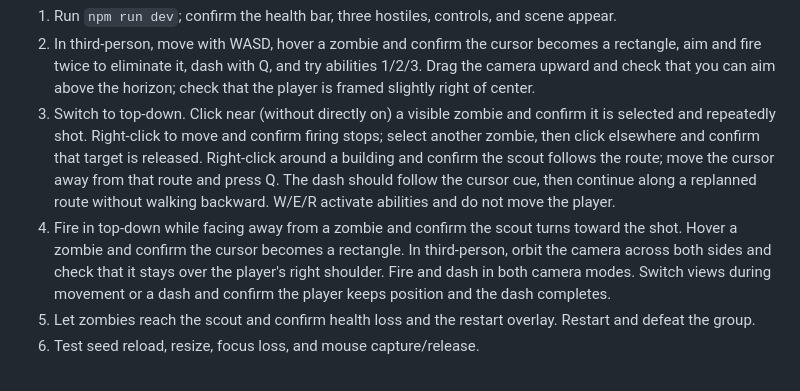
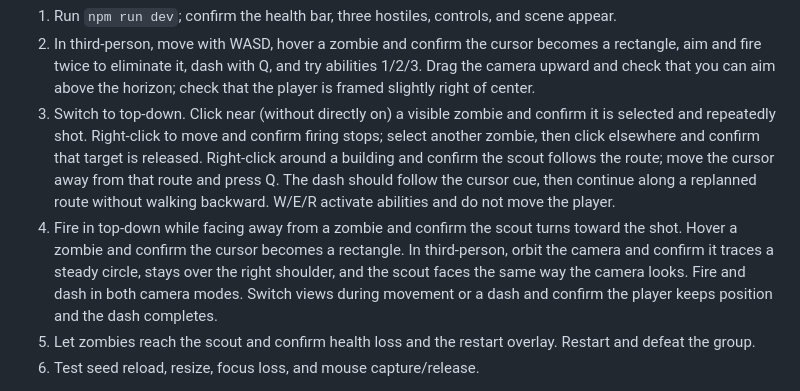
Before and after one commit to Jan-coder103/LastLight, a Markdown page: README.md, the part around the change. Drawn GitHub-style.

Commit message:
Document stabilized camera orbit

```diff
--- a/README.md
+++ b/README.md
@@ -64,7 +64,7 @@ Create a small module in `src/assets/` that exports an `AuthoredAsset` with a st
 1. Run `npm run dev`; confirm the health bar, three hostiles, controls, and scene appear.
 2. In third-person, move with WASD, hover a zombie and confirm the cursor becomes a rectangle, aim and fire twice to eliminate it, dash with Q, and try abilities 1/2/3. Drag the camera upward and check that you can aim above the horizon; check that the player is framed slightly right of center.
 3. Switch to top-down. Click near (without directly on) a visible zombie and confirm it is selected and repeatedly shot. Right-click to move and confirm firing stops; select another zombie, then click elsewhere and confirm that target is released. Right-click around a building and confirm the scout follows the route; move the cursor away from that route and press Q. The dash should follow the cursor cue, then continue along a replanned route without walking backward. W/E/R activate abilities and do not move the player.
-4. Fire in top-down while facing away from a zombie and confirm the scout turns toward the shot. Hover a zombie and confirm the cursor becomes a rectangle. In third-person, orbit the camera across both sides and check that it stays over the player's right shoulder. Fire and dash in both camera modes. Switch views during movement or a dash and confirm the player keeps position and the dash completes.
+4. Fire in top-down while facing away from a zombie and confirm the scout turns toward the shot. Hover a zombie and confirm the cursor becomes a rectangle. In third-person, orbit the camera and confirm it traces a steady circle, stays over the right shoulder, and the scout faces the same way the camera looks. Fire and dash in both camera modes. Switch views during movement or a dash and confirm the player keeps position and the dash completes.
 5. Let zombies reach the scout and confirm health loss and the restart overlay. Restart and defeat the group.
 6. Test seed reload, resize, focus loss, and mouse capture/release.
 
```
Also changed, not shown: HANDOFF.md (+6 -5 lines), tracker.md (+18 -17 lines).
